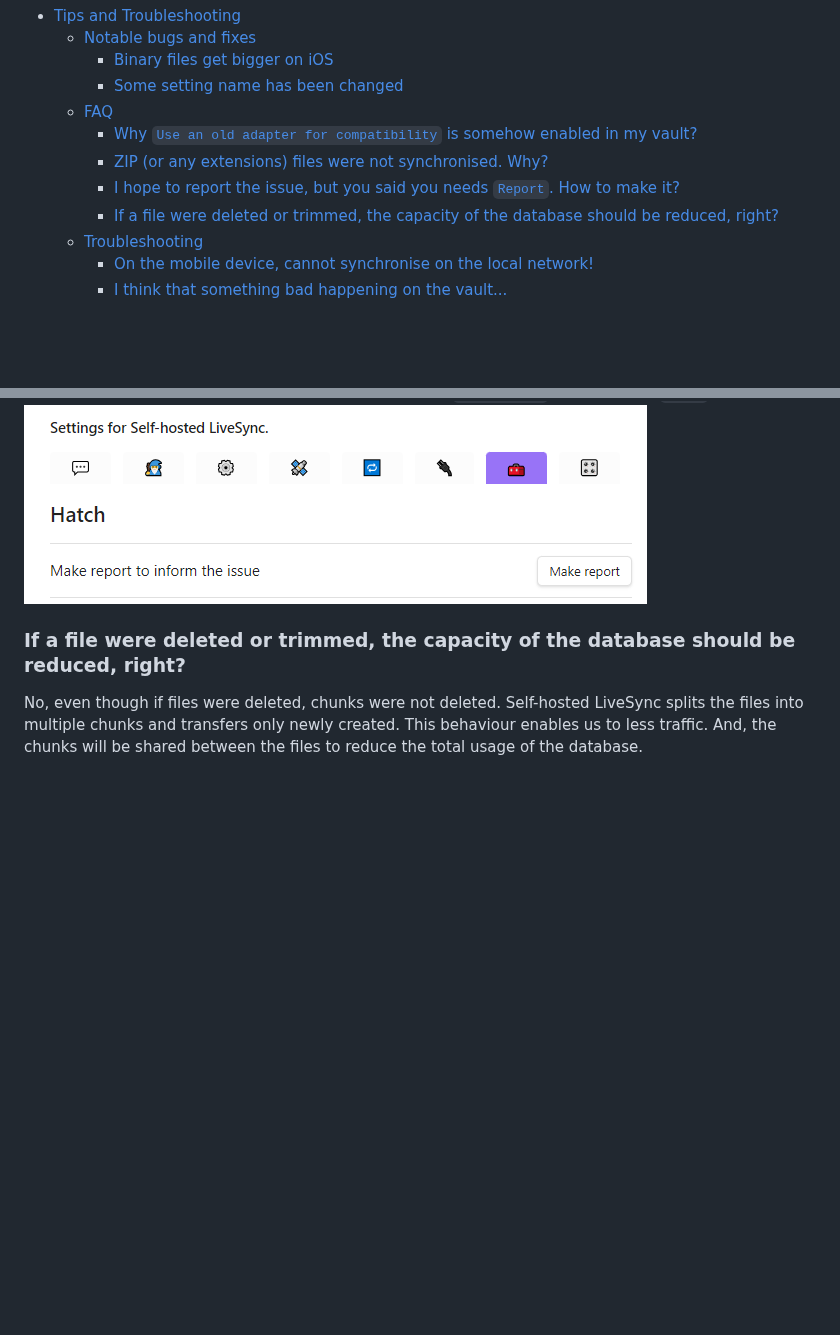
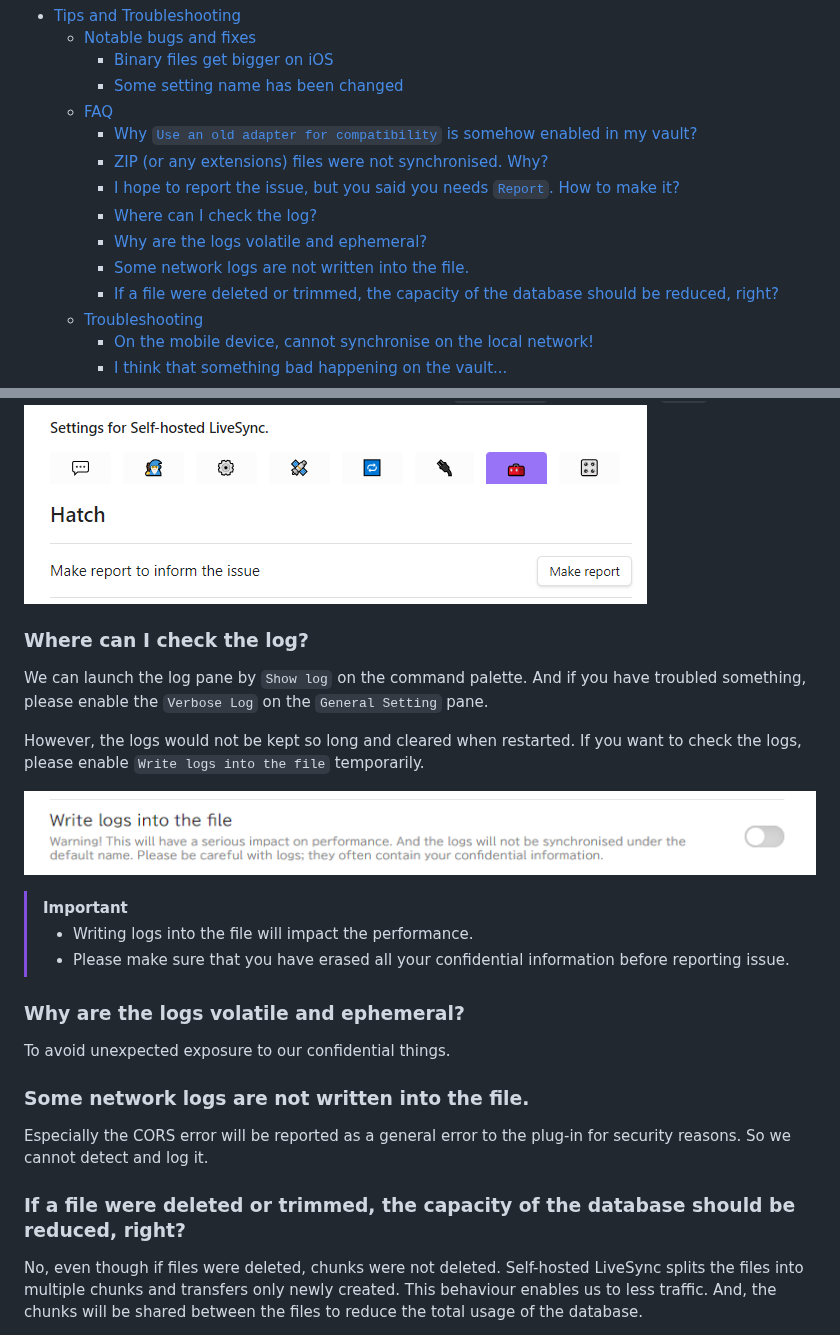
Before and after one commit to vrtmrz/obsidian-livesync, a Markdown page: docs/troubleshooting.md, 2 parts joined by grey strips. Rendered like a GitHub page; pictures changed too: images/write_logs_into_the_file.png (added); blank space fills up the shorter version.

Commit message:
add notes.

```diff
--- a/docs/troubleshooting.md
+++ b/docs/troubleshooting.md
@@ -10,6 +10,9 @@
     - [Why `Use an old adapter for compatibility` is somehow enabled in my vault?](#why-use-an-old-adapter-for-compatibility-is-somehow-enabled-in-my-vault)
     - [ZIP (or any extensions) files were not synchronised. Why?](#zip-or-any-extensions-files-were-not-synchronised-why)
     - [I hope to report the issue, but you said you needs `Report`. How to make it?](#i-hope-to-report-the-issue-but-you-said-you-needs-report-how-to-make-it)
+    - [Where can I check the log?](#where-can-i-check-the-log)
+    - [Why are the logs volatile and ephemeral?](#why-are-the-logs-volatile-and-ephemeral)
+    - [Some network logs are not written into the file.](#some-network-logs-are-not-written-into-the-file)
     - [If a file were deleted or trimmed, the capacity of the database should be reduced, right?](#if-a-file-were-deleted-or-trimmed-the-capacity-of-the-database-should-be-reduced-right)
   - [Troubleshooting](#troubleshooting)
     - [On the mobile device, cannot synchronise on the local network!](#on-the-mobile-device-cannot-synchronise-on-the-local-network)
@@ -58,6 +61,24 @@ It depends on Obsidian detects. May toggling `Detect all extensions` of `File an
 We can copy the report to the clipboard, by pressing the `Make report` button on the `Hatch` pane.
 ![Screenshot](../images/hatch.png)
 
+### Where can I check the log?
+We can launch the log pane by `Show log` on the command palette.
+And if you have troubled something, please enable the `Verbose Log` on the `General Setting` pane.
+
+However, the logs would not be kept so long and cleared when restarted. If you want to check the logs, please enable `Write logs into the file` temporarily.
+
+![ScreenShot](../images/write_logs_into_the_file.png)
+
+> [!IMPORTANT]
+> - Writing logs into the file will impact the performance.
+> - Please make sure that you have erased all your confidential information before reporting issue.
+
+### Why are the logs volatile and ephemeral?
+To avoid unexpected exposure to our confidential things.
+
+### Some network logs are not written into the file.
+Especially the CORS error will be reported as a general error to the plug-in for security reasons. So we cannot detect and log it.
+
 ### If a file were deleted or trimmed, the capacity of the database should be reduced, right?
 No, even though if files were deleted, chunks were not deleted.
 Self-hosted LiveSync splits the files into multiple chunks and transfers only newly created. This behaviour enables us to less traffic. And, the chunks will be shared between the files to reduce the total usage of the database.
```
